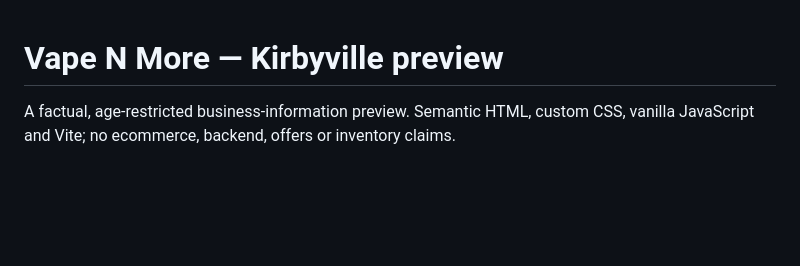
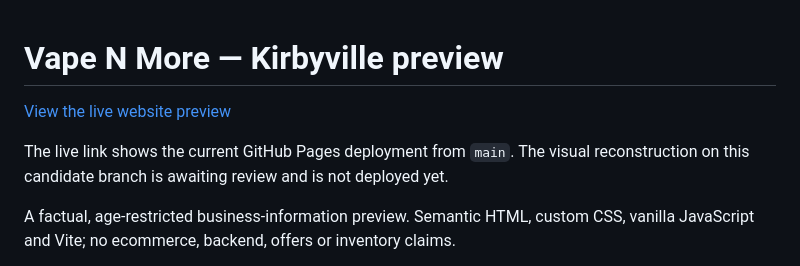
Before and after one commit to AnonymousNomad/vnm-kirbyville-preview, a Markdown page: README.md, the part around the change. Rendered like a GitHub page; blank space fills up the shorter version.

Commit message:
docs: link live GitHub Pages preview

```diff
--- a/README.md
+++ b/README.md
@@ -1,4 +1,9 @@
 # Vape N More — Kirbyville preview
+
+[View the live website preview](https://anonymousnomad.github.io/vnm-kirbyville-preview/)
+
+The live link shows the current GitHub Pages deployment from `main`. The visual
+reconstruction on this candidate branch is awaiting review and is not deployed yet.
 
 A factual, age-restricted business-information preview. Semantic HTML, custom CSS,
 vanilla JavaScript and Vite; no ecommerce, backend, offers or inventory claims.
```
